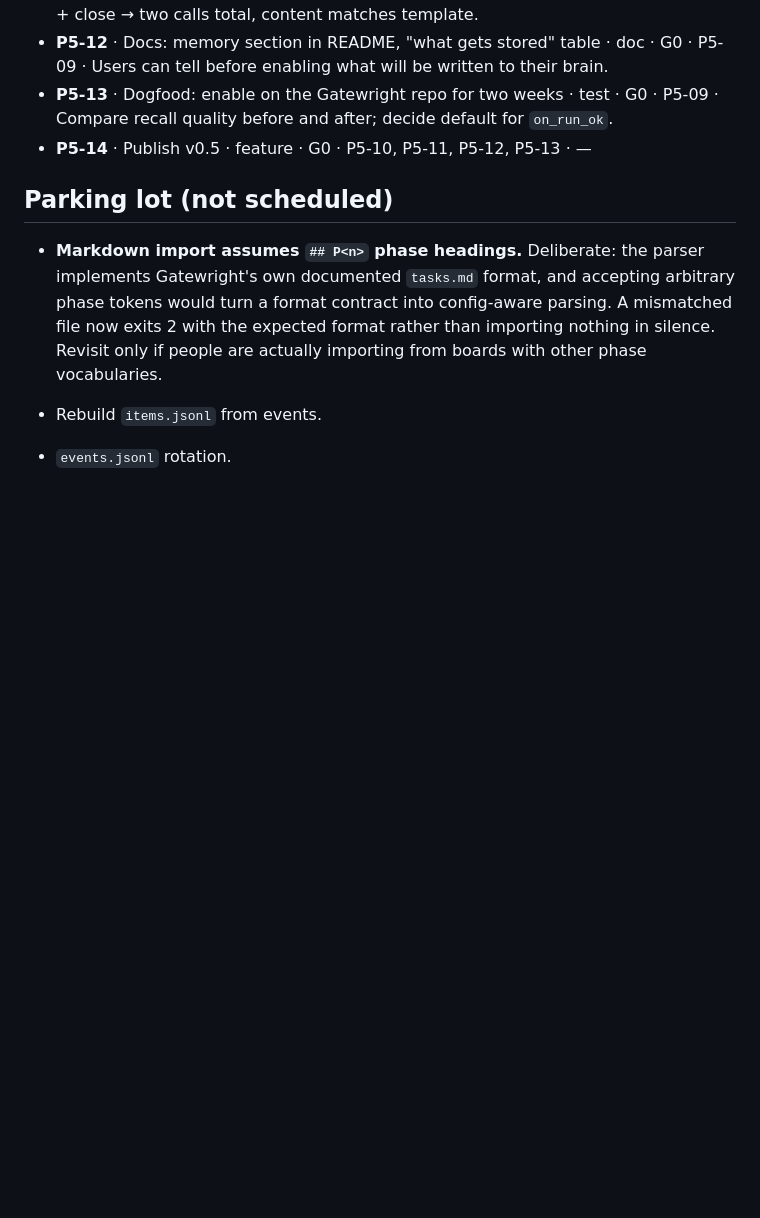
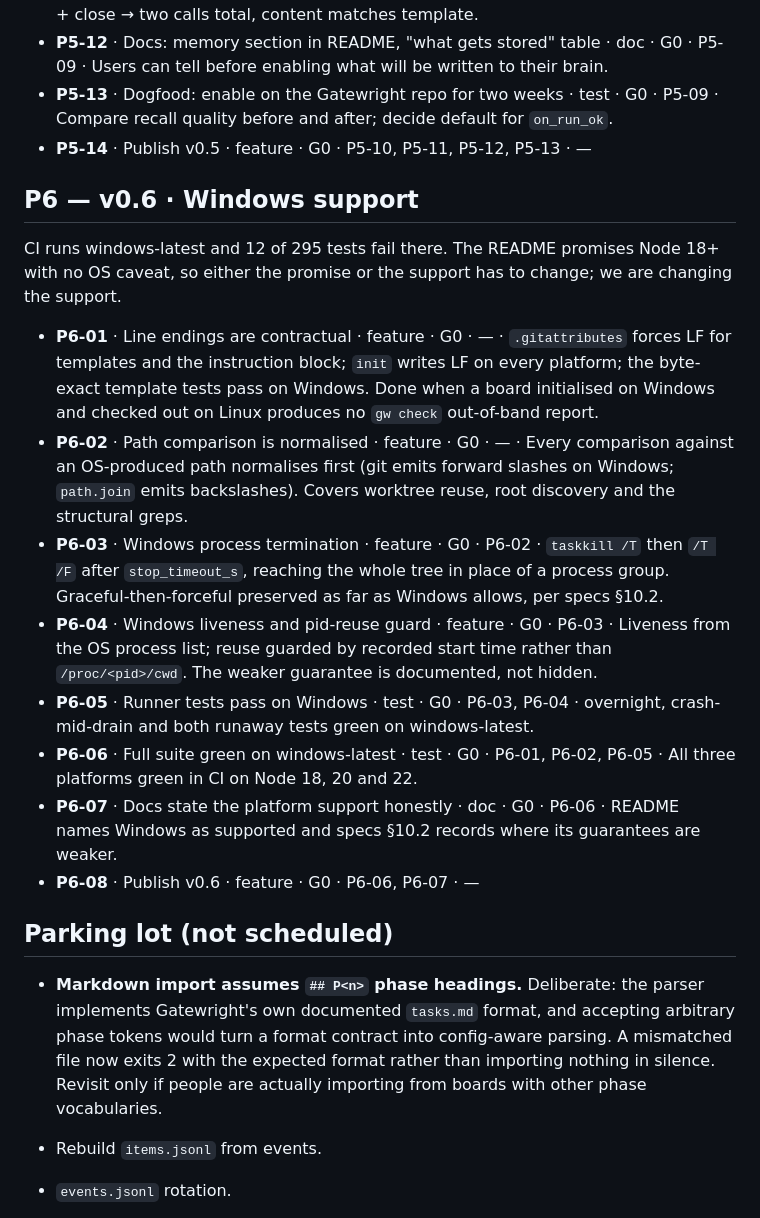
Before and after one commit to rahilp/gatewright, a Markdown page: tasks.md, the part around the change. Rendered like a GitHub page; blank space fills up the shorter version.

Commit message:
specs §10.2 and P6: Windows is supported, and where it differs is written down

```diff
--- a/tasks.md
+++ b/tasks.md
@@ -107,6 +107,19 @@ All closed 2026-09-14. Rationale in `PRD.md` § Decisions.
 - **P5-13** · Dogfood: enable on the Gatewright repo for two weeks · test · G0 · P5-09 · Compare recall quality before and after; decide default for `on_run_ok`.
 - **P5-14** · Publish v0.5 · feature · G0 · P5-10, P5-11, P5-12, P5-13 · —
 
+## P6 — v0.6 · Windows support
+
+CI runs windows-latest and 12 of 295 tests fail there. The README promises Node 18+ with no OS caveat, so either the promise or the support has to change; we are changing the support.
+
+- **P6-01** · Line endings are contractual · feature · G0 · — · `.gitattributes` forces LF for templates and the instruction block; `init` writes LF on every platform; the byte-exact template tests pass on Windows. Done when a board initialised on Windows and checked out on Linux produces no `gw check` out-of-band report.
+- **P6-02** · Path comparison is normalised · feature · G0 · — · Every comparison against an OS-produced path normalises first (git emits forward slashes on Windows; `path.join` emits backslashes). Covers worktree reuse, root discovery and the structural greps.
+- **P6-03** · Windows process termination · feature · G0 · P6-02 · `taskkill /T` then `/T /F` after `stop_timeout_s`, reaching the whole tree in place of a process group. Graceful-then-forceful preserved as far as Windows allows, per specs §10.2.
+- **P6-04** · Windows liveness and pid-reuse guard · feature · G0 · P6-03 · Liveness from the OS process list; reuse guarded by recorded start time rather than `/proc/<pid>/cwd`. The weaker guarantee is documented, not hidden.
+- **P6-05** · Runner tests pass on Windows · test · G0 · P6-03, P6-04 · overnight, crash-mid-drain and both runaway tests green on windows-latest.
+- **P6-06** · Full suite green on windows-latest · test · G0 · P6-01, P6-02, P6-05 · All three platforms green in CI on Node 18, 20 and 22.
+- **P6-07** · Docs state the platform support honestly · doc · G0 · P6-06 · README names Windows as supported and specs §10.2 records where its guarantees are weaker.
+- **P6-08** · Publish v0.6 · feature · G0 · P6-06, P6-07 · —
+
 ## Parking lot (not scheduled)
 
 - **Markdown import assumes `## P<n>` phase headings.** Deliberate: the parser implements Gatewright's own documented `tasks.md` format, and accepting arbitrary phase tokens would turn a format contract into config-aware parsing. A mismatched file now exits 2 with the expected format rather than importing nothing in silence. Revisit only if people are actually importing from boards with other phase vocabularies.
```
Also changed, not shown: specs.md (+32 -0 lines).
